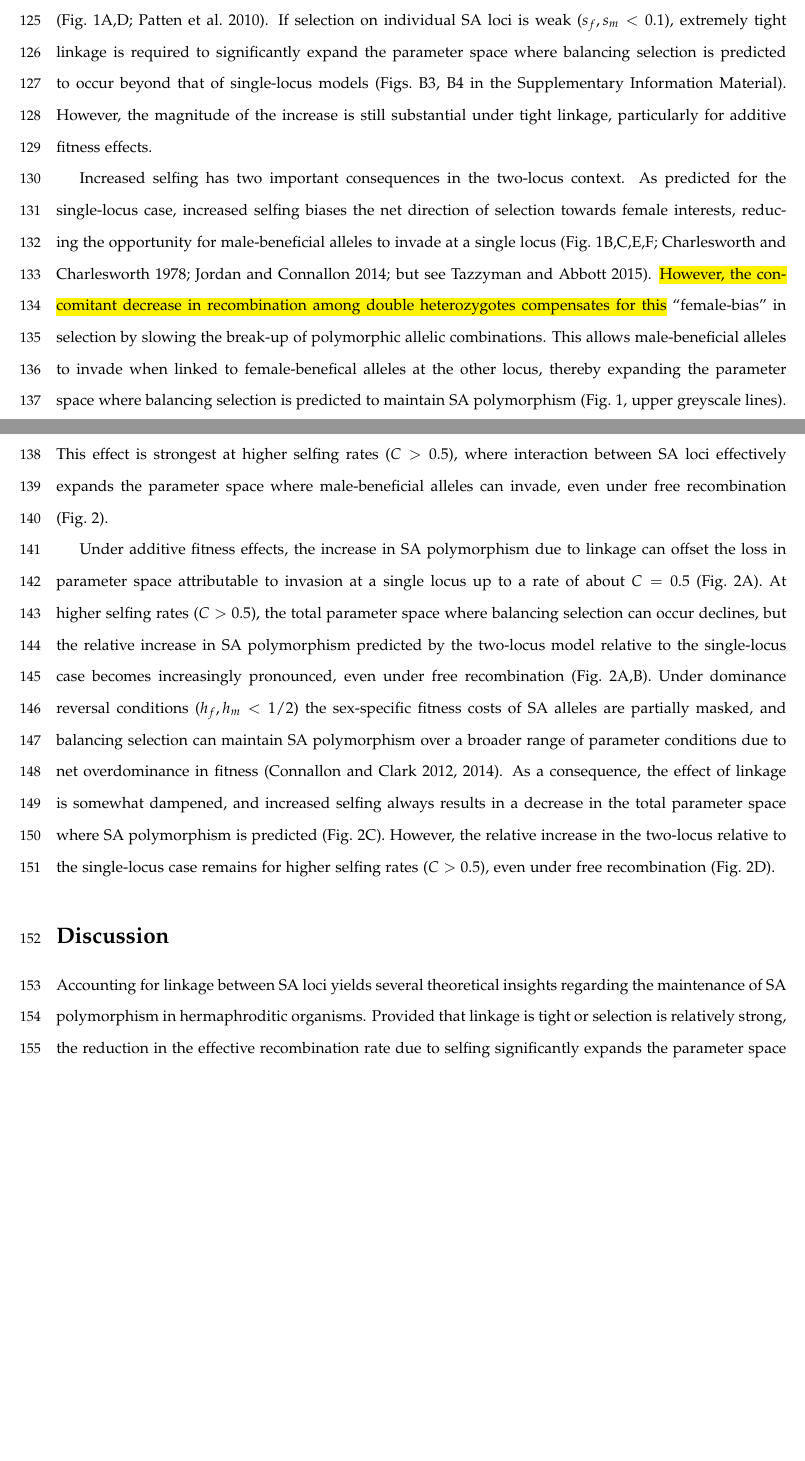
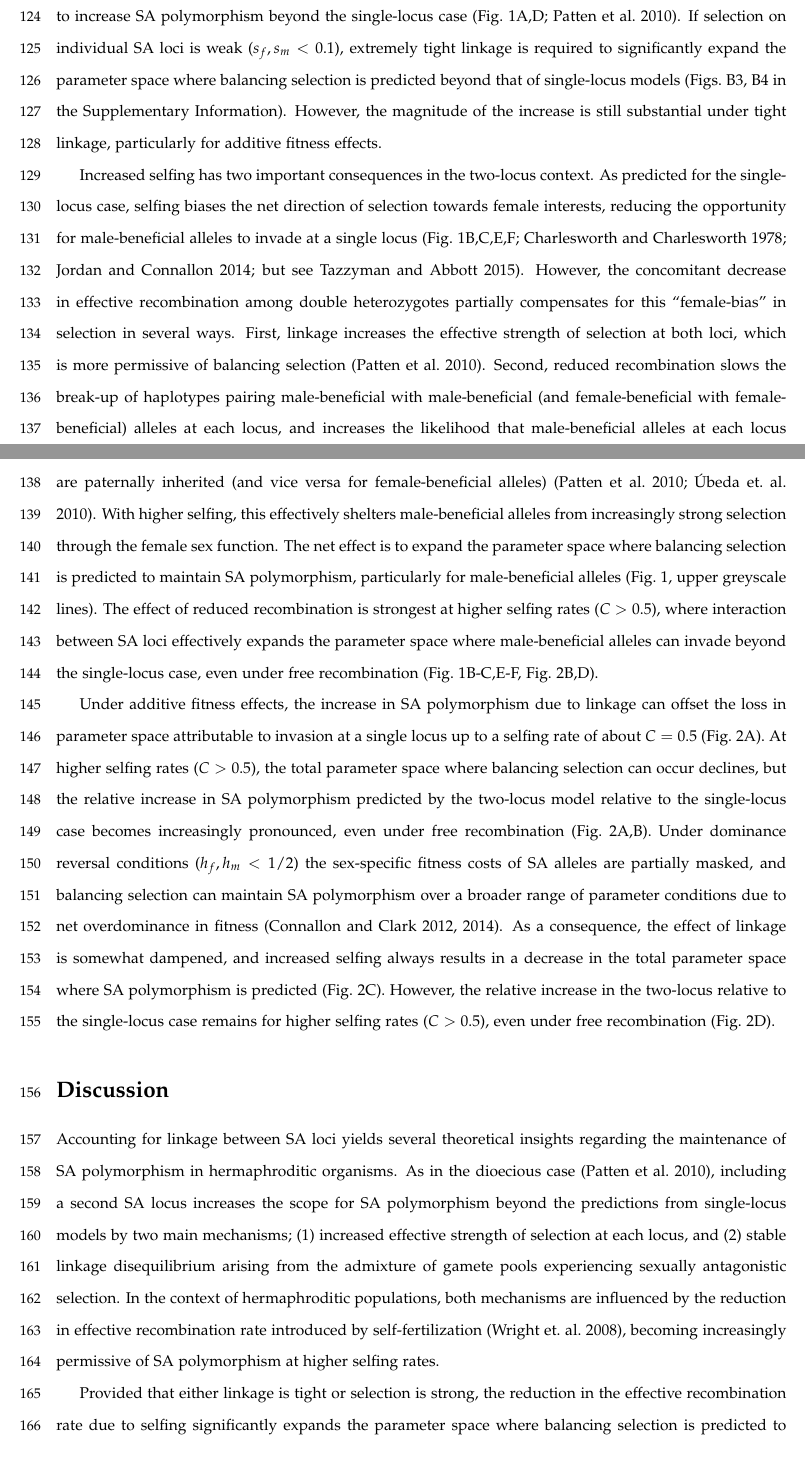
Before and after one commit to alexisbelcher40/twoLocusPartSelf, a LaTeX document (doc/twoLocusPartSelf.tex): two parts of pages 7 and 8 of 24 before the commit and two parts of pages 7 and 8 of 25 after it, joined at a grey line, cut so that both start at the same text, the shorter picture padded with empty space. Compiled offline with pdfLaTeX; a LaTeX package or settings file that is missing is left out.

Commit message:
issue#5: Edits to results, discussion. Corrected mistake regarding coupling of male-beneficial with female-beneficial alleles.

```diff
--- a/doc/twoLocusPartSelf.tex
+++ b/doc/twoLocusPartSelf.tex
@@ -123,11 +123,11 @@ Consideration of invasion at a single locus provides a useful baseline for compa
 
 \noindent{} Under additive fitness effects ($h_f=h_m=1/2$) and obligate outcrossing ($C=0$), Eq(\ref{eq:genInv}) reduces to the invasion criteria from previous single-locus models (\citealt{JordanConn2014, Tazzyman2015, Patten2010, Kidwell1977}). The corresponding funnel-shaped parameter space where balancing selection at a single locus is predicted to maintain SA polymorphism is shown in Fig.~\ref{fig:funnelPlots} by the shaded regions bounded by black solid lines.
 
-Increased self-fertilization broadens the scope for linkage to maintain SA polymorphism that would otherwise be lost in a single-locus model. Invasion criteria involving both loci are more complex than the single-locus case. As in \citet{Patten2010}, under perfect linkage ($r=0$), the two-locus invasion criteria expands the parameter space conducive to balancing selection, describing a funnel-shaped region that subsumes the region described by the single-locus criteria. With weaker linkage ($r > 0$), stronger selection is required for the two-locus invasion criteria to expand the parameter space where balancing selection is predicted to maintain SA polymorphism (Fig.~\ref{fig:funnelPlots}, greyscale lines). This is most restrictive under obligate outcrossing, where linkage must be tight ($r < 0.2$ for additive effects, $r < 0.1$ for dominance reversal), for the two-locus invasion criteria to increase SA polymorphism beyond the single-locus case (Fig.~\ref{fig:funnelPlots}A,D; \citealt{Patten2010}). If selection on individual SA loci is weak ($s_f,s_m < 0.1$), extremely tight linkage is required to significantly expand the parameter space where balancing selection is predicted to occur beyond that of single-locus models (Figs.~\ref{fig:wkFunnelPlots}, \ref{fig:wkPolymorhism} in the Supplementary Information Material). However, the magnitude of the increase is still substantial under tight linkage, particularly for additive fitness effects.
+Increased self-fertilization broadens the scope for linkage to maintain SA polymorphism that would otherwise be lost in a single-locus model. Invasion criteria involving both loci are more complex than the single-locus case. As in \citet{Patten2010}, under perfect linkage ($r=0$), the two-locus invasion criteria expands the parameter space conducive to balancing selection, describing a funnel-shaped region that subsumes the region described by the single-locus criteria. With weaker linkage ($r > 0$), stronger selection is required for the two-locus invasion criteria to expand the parameter space conducive to balancing selection (Fig.~\ref{fig:funnelPlots}, greyscale lines). This is most restrictive under obligate outcrossing, where linkage must be tight ($r < 0.2$ for additive effects, $r < 0.1$ for dominance reversal), for the two-locus invasion criteria to increase SA polymorphism beyond the single-locus case (Fig.~\ref{fig:funnelPlots}A,D; \citealt{Patten2010}). If selection on individual SA loci is weak ($s_f,s_m < 0.1$), extremely tight linkage is required to significantly expand the parameter space where balancing selection is predicted beyond that of single-locus models (Figs.~\ref{fig:wkFunnelPlots}, \ref{fig:wkPolymorhism} in the Supplementary Information). However, the magnitude of the increase is still substantial under tight linkage, particularly for additive fitness effects.
 
-Increased selfing has two important consequences in the two-locus context. As predicted for the single-locus case, increased selfing biases the net direction of selection towards female interests, reducing the opportunity for male-beneficial alleles to invade at a single locus (Fig.~\ref{fig:funnelPlots}B,C,E,F; \citealt{Charlesworth1978, JordanConn2014}; but see \citealt{Tazzyman2015}). \hl{However, the concomitant decrease in recombination among double heterozygotes compensates for this} ``female-bias'' in selection by slowing the break-up of polymorphic allelic combinations. This allows male-beneficial alleles to invade when linked to female-benefical alleles at the other locus, thereby expanding the parameter space where balancing selection is predicted to maintain SA polymorphism (Fig.~\ref{fig:funnelPlots}, upper greyscale lines). This effect is strongest at higher selfing rates ($C > 0.5$), where interaction between SA loci effectively expands the parameter space where male-beneficial alleles can invade, even under free recombination (Fig.~\ref{fig:polymorphism}).
+Increased selfing has two important consequences in the two-locus context. As predicted for the single-locus case, selfing biases the net direction of selection towards female interests, reducing the opportunity for male-beneficial alleles to invade at a single locus (Fig.~\ref{fig:funnelPlots}B,C,E,F; \citealt{Charlesworth1978, JordanConn2014}; but see \citealt{Tazzyman2015}). However, the concomitant decrease in effective recombination among double heterozygotes partially compensates for this ``female-bias'' in selection in several ways. First, linkage increases the effective strength of selection at both loci, which is more permissive of balancing selection (\citealt{Patten2010}). Second, reduced recombination slows the break-up of haplotypes pairing male-beneficial with male-beneficial (and female-beneficial with female-beneficial) alleles at each locus, and increases the likelihood that male-beneficial alleles at each locus are paternally inherited (and vice versa for female-beneficial alleles) (\citealt{Patten2010, Ubeda2010}). With higher selfing, this effectively shelters male-beneficial alleles from increasingly strong selection through the female sex function. The net effect is to expand the parameter space where balancing selection is predicted to maintain SA polymorphism, particularly for male-beneficial alleles (Fig.~\ref{fig:funnelPlots}, upper greyscale lines). The effect of reduced recombination is strongest at higher selfing rates ($C > 0.5$), where interaction between SA loci effectively expands the parameter space where male-beneficial alleles can invade beyond the single-locus case, even under free recombination (Fig.~\ref{fig:funnelPlots}B-C,E-F, Fig.~\ref{fig:polymorphism}B,D).
 
-Under additive fitness effects, the increase in SA polymorphism due to linkage can offset the loss in parameter space attributable to invasion at a single locus up to a rate of about $C = 0.5$ (Fig.~\ref{fig:polymorphism}A). At higher selfing rates ($C > 0.5$), the total parameter space where balancing selection can occur declines, but the relative increase in SA polymorphism predicted by the two-locus model relative to the single-locus case becomes increasingly pronounced, even under free recombination (Fig.~\ref{fig:polymorphism}A,B). Under dominance reversal conditions ($h_f,h_m < 1/2$) the sex-specific fitness costs of SA alleles are partially masked, and balancing selection can maintain SA polymorphism over a broader range of parameter conditions due to net overdominance in fitness (\citealt{ConnClark2012, ConnClark2014}). As a consequence, the effect of linkage is somewhat dampened, and increased selfing always results in a decrease in the total parameter space where SA polymorphism is predicted (Fig.~\ref{fig:polymorphism}C). However, the relative increase in the two-locus relative to the single-locus case remains for higher selfing rates ($C > 0.5$), even under free recombination (Fig.~\ref{fig:polymorphism}D).
+Under additive fitness effects, the increase in SA polymorphism due to linkage can offset the loss in parameter space attributable to invasion at a single locus up to a selfing rate of about $C = 0.5$ (Fig.~\ref{fig:polymorphism}A). At higher selfing rates ($C > 0.5$), the total parameter space where balancing selection can occur declines, but the relative increase in SA polymorphism predicted by the two-locus model relative to the single-locus case becomes increasingly pronounced, even under free recombination (Fig.~\ref{fig:polymorphism}A,B). Under dominance reversal conditions ($h_f,h_m < 1/2$) the sex-specific fitness costs of SA alleles are partially masked, and balancing selection can maintain SA polymorphism over a broader range of parameter conditions due to net overdominance in fitness (\citealt{ConnClark2012, ConnClark2014}). As a consequence, the effect of linkage is somewhat dampened, and increased selfing always results in a decrease in the total parameter space where SA polymorphism is predicted (Fig.~\ref{fig:polymorphism}C). However, the relative increase in the two-locus relative to the single-locus case remains for higher selfing rates ($C > 0.5$), even under free recombination (Fig.~\ref{fig:polymorphism}D).
 
 
 
@@ -135,7 +135,7 @@ Under additive fitness effects, the increase in SA polymorphism due to linkage c
 \section*{Discussion}
 
 
-Accounting for linkage between SA loci yields several theoretical insights regarding the maintenance of SA polymorphism in hermaphroditic organisms. Provided that linkage is tight or selection is relatively strong, the reduction in the effective recombination rate due to selfing significantly expands the parameter space where balancing selection is predicted to maintain SA polymorphism beyond that of single-locus models (doubling the parameter space under some conditions). The dominance of sex-specific fitness costs of SA alleles alters the relative importance of recombination and net overdominance as proximal mechanisms underlying balancing selection at multiple SA loci, but does not dramatically influence the increase in SA polymorphism relative to single-locus models. Thus, although balancing selection at SA loci is least likely in highly selfing species, it may still provide a plausible mechanism, along with recurrent mutation (\citealt{JordanConn2014}), for the maintenance of genetic variation at linked SA loci in populations with intermediate to high selfing rates. A corrollary of this prediction is that SA genes may be more tightly clustered on the genomes of partially selfing species relative to outcrossing ones because linkage increasingly promotes polymorphism in partial selfers (\citealt{Patten2010}).
+Accounting for linkage between SA loci yields several theoretical insights regarding the maintenance of SA polymorphism in hermaphroditic organisms. As in the dioecious case (\citealt{Patten2010}), including a second SA locus increases the scope for SA polymorphism beyond the predictions from single-locus models by two main mechanisms; (1) increased effective strength of selection at each locus, and (2) stable linkage disequilibrium arising from the admixture of gamete pools experiencing sexually antagonistic selection. In the context of hermaphroditic populations, both mechanisms are influenced by the reduction in effective recombination rate introduced by self-fertilization (\citealt{Wright2008}), becoming increasingly permissive of SA polymorphism at higher selfing rates.
 
-As the frequency of self-fertilization increases, linkage among SA loci primarily compensates for the increasing ``female-bias'' in selection, and associated decrease in SA polymorphism predicted by single-locus models (\citealt{Charlesworth1978, JordanConn2014}), by expanding the parameter space where male-beneficial alleles can invade. In this way, linkage between SA loci may have bearing on the prevalence of mixed mating systems, which are represented by a large fraction of hermaphroditic plants and animals (\citealt{JarneAuld2006, Goodwillie2005, Igic2005}). Various theoretical explanations have been proposed for mixed mating, including (but not limited to) reproductive assurance (\citealt{Lloyd1979}), purging of deleterious alleles and reduced inbreeding depression (\citealt{SchemskeLande1985}), the timing of inbreeding depression in the life cycle (\citealt{HarderRoutely}), reproductive compensation (\citealt{HarderRoutely, PorcherLande2005}), and frequency dependence (\citealt{Holsinger1991}) (reviewed in \citealt{Goodwillie2005, HarderBarrett2006}). While the female-bias in selection introduced by selfing is consistent with the evolution of ``selfing syndromes'' (\citealt{Sicard2011}), the increased scope for male-beneficial SA alleles to invade provides another possible explanation for the persistence of traits promoting male gamete dispersal and performance in partially selfing populations (\citealt{Barrett2002, Goodwillie2005, HarderBarrett2006}). Given that change in SA allele frequencies is often predicted to be slow and dominated by drift (\citealt{ConnClark2011, ConnClark2012, ConnClark2014}), the loss of male-beneficial alleles may also be slow and stochastic in partially selfing species with linked SA loci, regardless of whether mixed mating is an evolutionary stable strategy.
+Provided that either linkage is tight or selection is strong, the reduction in the effective recombination rate due to selfing significantly expands the parameter space where balancing selection is predicted to maintain SA polymorphism beyond that of single-locus models (doubling the parameter space under some conditions). The dominance of sex-specific fitness costs of SA alleles alters the relative importance of recombination and net overdominance as proximal mechanisms underlying balancing selection at multiple SA loci, but does not dramatically influence the increase in SA polymorphism relative to single-locus models. Thus, although balancing selection at SA loci is least likely in highly selfing species, it may still provide a plausible mechanism, along with recurrent mutation (\citealt{JordanConn2014}), for the maintenance of genetic variation at linked SA loci in populations with intermediate to high selfing rates. A corrollary of this prediction is that SA genes may be more tightly clustered on the genomes of partially selfing species relative to outcrossing ones because linkage increasingly promotes polymorphism in partial selfers (\citealt{Patten2010}).
 
```
Also changed, not shown: doc/twoLocusPartSelf.tex (13 more changed lines).
